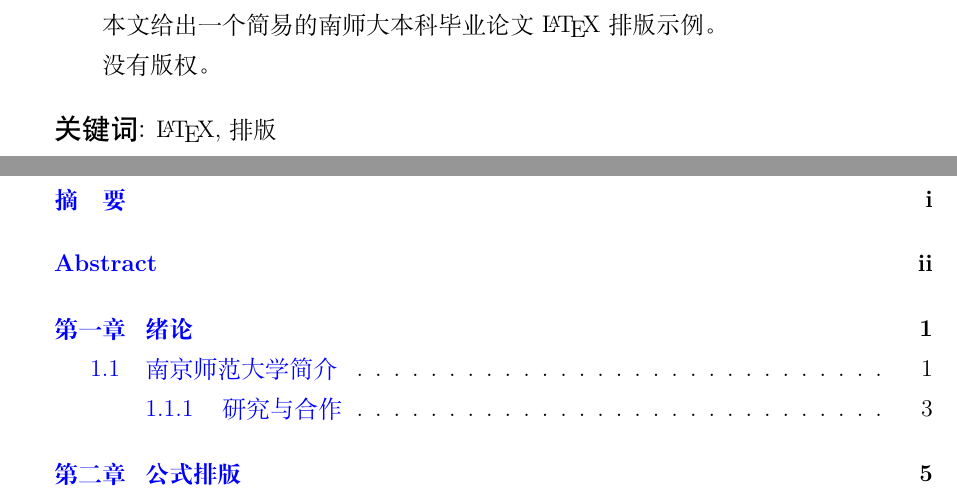
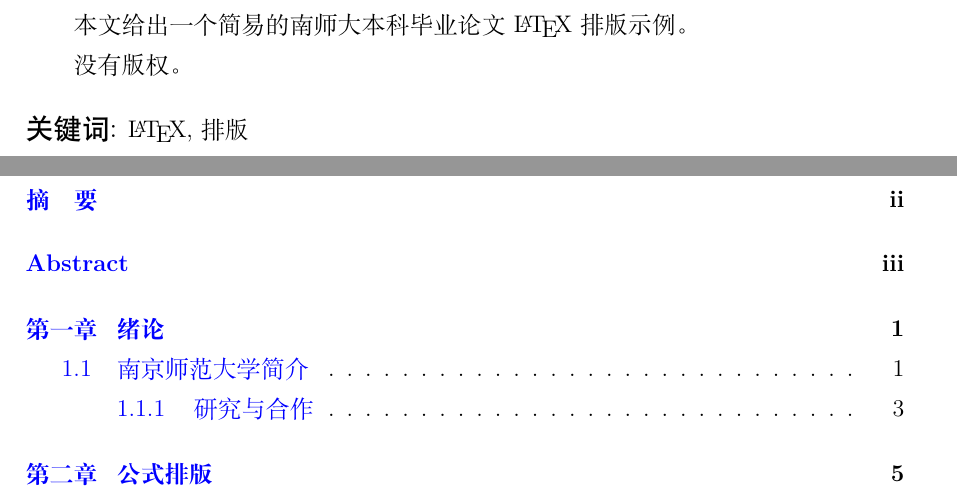
Before and after one commit to jordanzhouda/nnuthesis, a LaTeX thesis (main.tex, which reads abstract_zh.tex): two parts of pages 2 and 4 of 15, joined at a grey line, cut so that both start at the same text. Compiled offline with XeLaTeX; a missing font is replaced by an installed copy or a similar font.

Commit message:
relocate pagenumbering from abstract_zh.tex to main.tex; improve code format in header footer settings

```diff
--- a/abstract_zh.tex
+++ b/abstract_zh.tex
@@ -1,6 +1,6 @@
 %%% 中文摘要
 \clearpage
-\thispagestyle{plain}\pagenumbering{roman}
+\thispagestyle{plain}
 \phantomsection
 \addcontentsline{toc}{chapter}{摘\quad 要}
 
--- a/main.tex
+++ b/main.tex
@@ -75,15 +75,17 @@
 %%%% 页面设置 %%%%%%%%%%%%%%%%%%%%%%
 \usepackage[bindingoffset=.5cm,centering,includeheadfoot,margin=2.5cm,headsep=1em]{geometry}
 \setlength\parskip{0pt}
-\usepackage{fancyhdr}
-	\pagestyle{fancy}
-	\fancyhead[LE,RO]{\thepage}
-	\fancyhead[RE]{\kaishu\nouppercase{\leftmark}}
-	\fancyhead[LO]{\kaishu\nouppercase{\rightmark}}
-	\fancyfoot{}
-	%\renewcommand{\headrulewidth}{0pt}
+\usepackage{fancyhdr}\pagestyle{fancy}
+\renewcommand\chaptermark[1]{%
+	\markboth{\CTEXthechapter\quad #1}{}}
 \renewcommand\sectionmark[1]{%
-	\markright{\CTEXifname{\CTEXthesection\quad}{}#1}}
+	\markright{\CTEXthesection\quad #1}}
+\fancyhf{}
+\fancyhead[LE,RO]{\thepage}
+\fancyhead[RE]{\textsl{\nouppercase{\leftmark}}}
+\fancyhead[LO]{\textsl{\nouppercase{\rightmark}}}
+%\renewcommand{\headrulewidth}{0pt}
+
 \usepackage[colorlinks,linkcolor=blue,bookmarks=true]{hyperref}
 %%%% 字体 %%%%%%%%%
 \usepackage{lmodern}
```
Also changed, not shown: main.pdf, main.tex (1 more changed lines).
